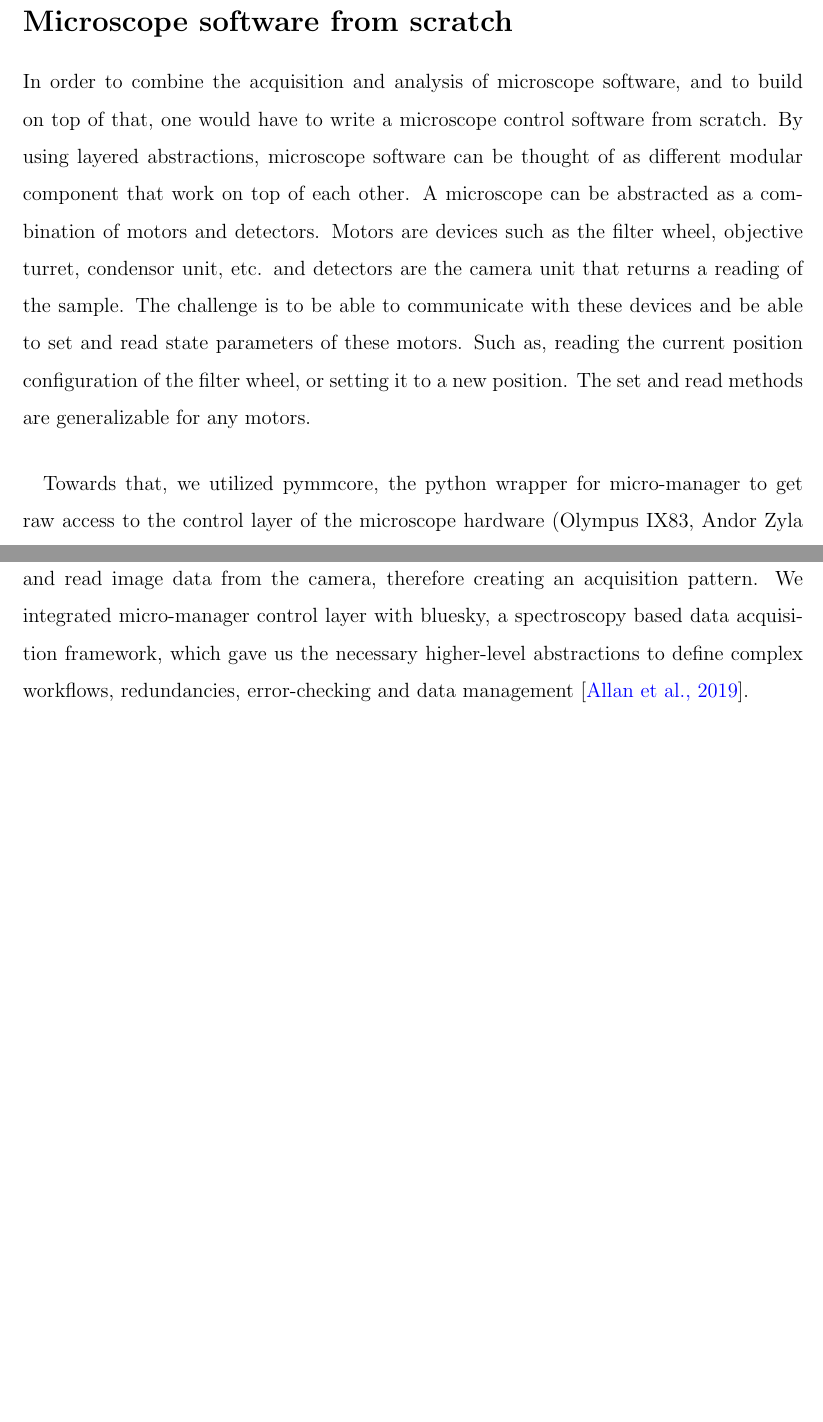
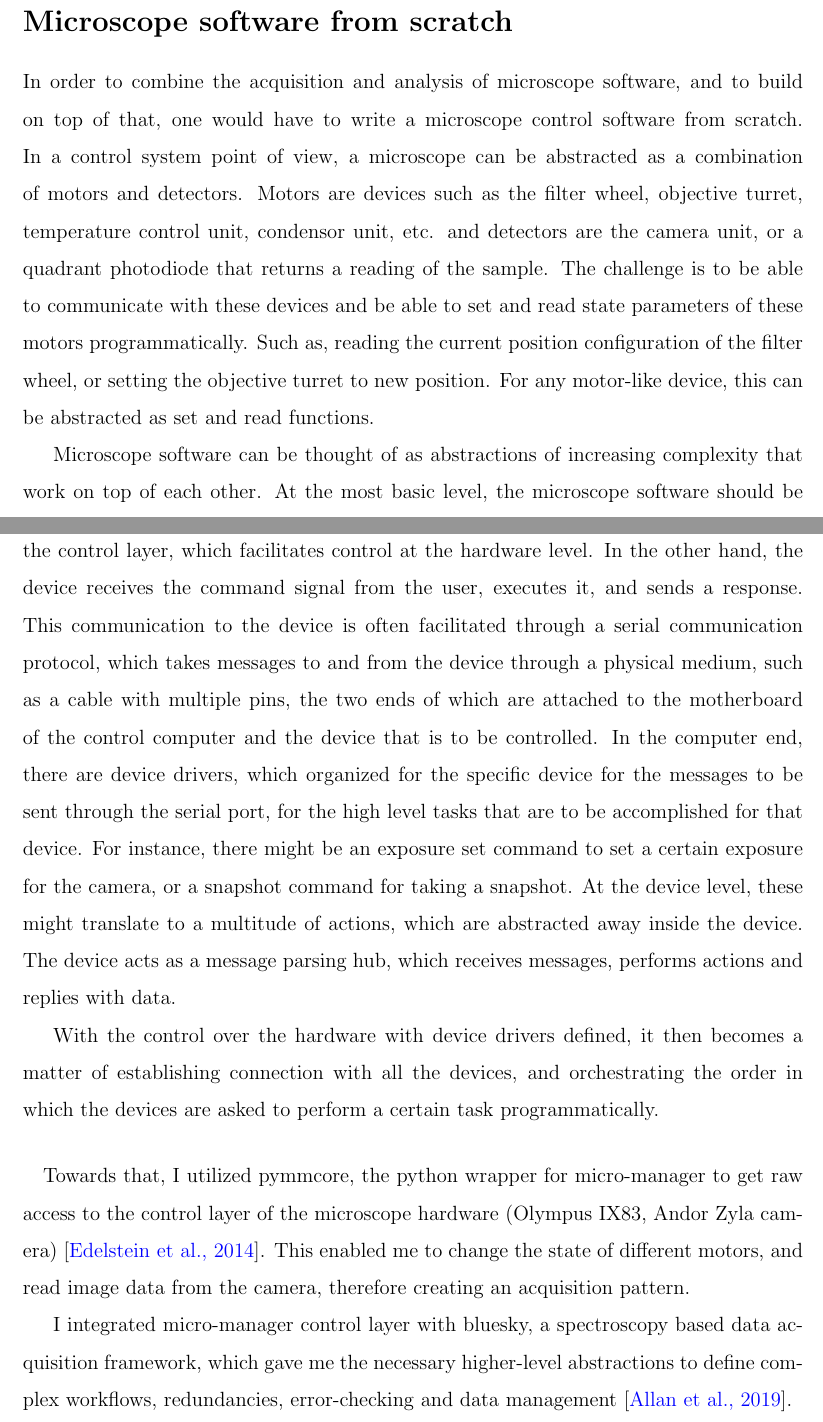
Before and after one commit to pskeshu/thesis, a LaTeX thesis (main.tex, which reads chapters/chapter_4.tex): two parts of pages 28 and 29 of 35 before the commit and two parts of pages 28 and 29 of 36 after it, joined at a grey line, cut so that both start at the same text, the shorter picture padded with empty space. Compiled offline with pdfLaTeX.

Commit message:
some text on device control

```diff
--- a/chapters/chapter_4.tex
+++ b/chapters/chapter_4.tex
@@ -13,11 +13,16 @@ The user takes the data from the microscope software, and often starts a separat
 
 
 \section{Microscope software from scratch}
-In order to combine the acquisition and analysis of microscope software, and to build on top of that, one would have to write a microscope control software from scratch. By using layered abstractions, microscope software can be thought of as different modular component that work on top of each other. A microscope can be abstracted as a combination of motors and detectors. Motors are devices such as the filter wheel, objective turret, condensor unit, etc. and detectors are the camera unit that returns a reading of the sample. The challenge is to be able to communicate with these devices and be able to set and read state parameters of these motors. Such as, reading the current position configuration of the filter wheel, or setting it to a new position. The set and read methods are generalizable for any motors.
+In order to combine the acquisition and analysis of microscope software, and to build on top of that, one would have to write a microscope control software from scratch. In a control system point of view, a microscope can be abstracted as a combination of motors and detectors. Motors are devices such as the filter wheel, objective turret, temperature control unit, condensor unit, etc. and detectors are the camera unit, or a quadrant photodiode that returns a reading of the sample. The challenge is to be able to communicate with these devices and be able to set and read state parameters of these motors programmatically. Such as, reading the current position configuration of the filter wheel, or setting the objective turret to new position. For any motor-like device, this can be abstracted as set and read functions.
+
+Microscope software can be thought of as abstractions of increasing complexity that work on top of each other. At the most basic level, the microscope software should be able to send commands to the device, and receive responses. This is often known as the control layer, which facilitates control at the hardware level. In the other hand, the device receives the command signal from the user, executes it, and sends a response. This communication to the device is often facilitated through a serial communication protocol, which takes messages to and from the device through a physical medium, such as a cable with multiple pins, the two ends of which are attached to the motherboard of the control computer and the device that is to be controlled. In the computer end, there are device drivers, which organized for the specific device for the messages to be sent through the serial port, for the high level tasks that are to be accomplished for that device. For instance, there might be an exposure set command to set a certain exposure for the camera, or a snapshot command for taking a snapshot. At the device level, these might translate to a multitude of actions, which are abstracted away inside the device. The device acts as a message parsing hub, which receives messages, performs actions and replies with data.
+
+With the control over the hardware with device drivers defined, it then becomes a matter of establishing connection with all the devices, and orchestrating the order in which the devices are asked to perform a certain task programmatically.
 
 
+\paragraph*{} Towards that, I utilized pymmcore, the python wrapper for micro-manager to get raw access to the control layer of the microscope hardware (Olympus IX83, Andor Zyla camera) \cite{edelstein2014advanced}. This enabled me to change the state of different motors, and read image data from the camera, therefore creating an acquisition pattern.
 
-\paragraph*{} Towards that, we utilized pymmcore, the python wrapper for micro-manager to get raw access to the control layer of the microscope hardware (Olympus IX83, Andor Zyla camera) \cite{edelstein2014advanced}. This enabled us to change the state of different motors, and read image data from the camera, therefore creating an acquisition pattern. We integrated micro-manager control layer with bluesky, a spectroscopy based data acquisition framework, which gave us the necessary higher-level abstractions to define complex workflows, redundancies, error-checking and data management \cite{allan2019bluesky}.
+I integrated micro-manager control layer with bluesky, a spectroscopy based data acquisition framework, which gave me the necessary higher-level abstractions to define complex workflows, redundancies, error-checking and data management \cite{allan2019bluesky}.
 
 \begin{figure}[H]
     {\hfill\includegraphics[clip, width=1\linewidth]{figures/ncs.png}\hspace*{\fill}}
```
